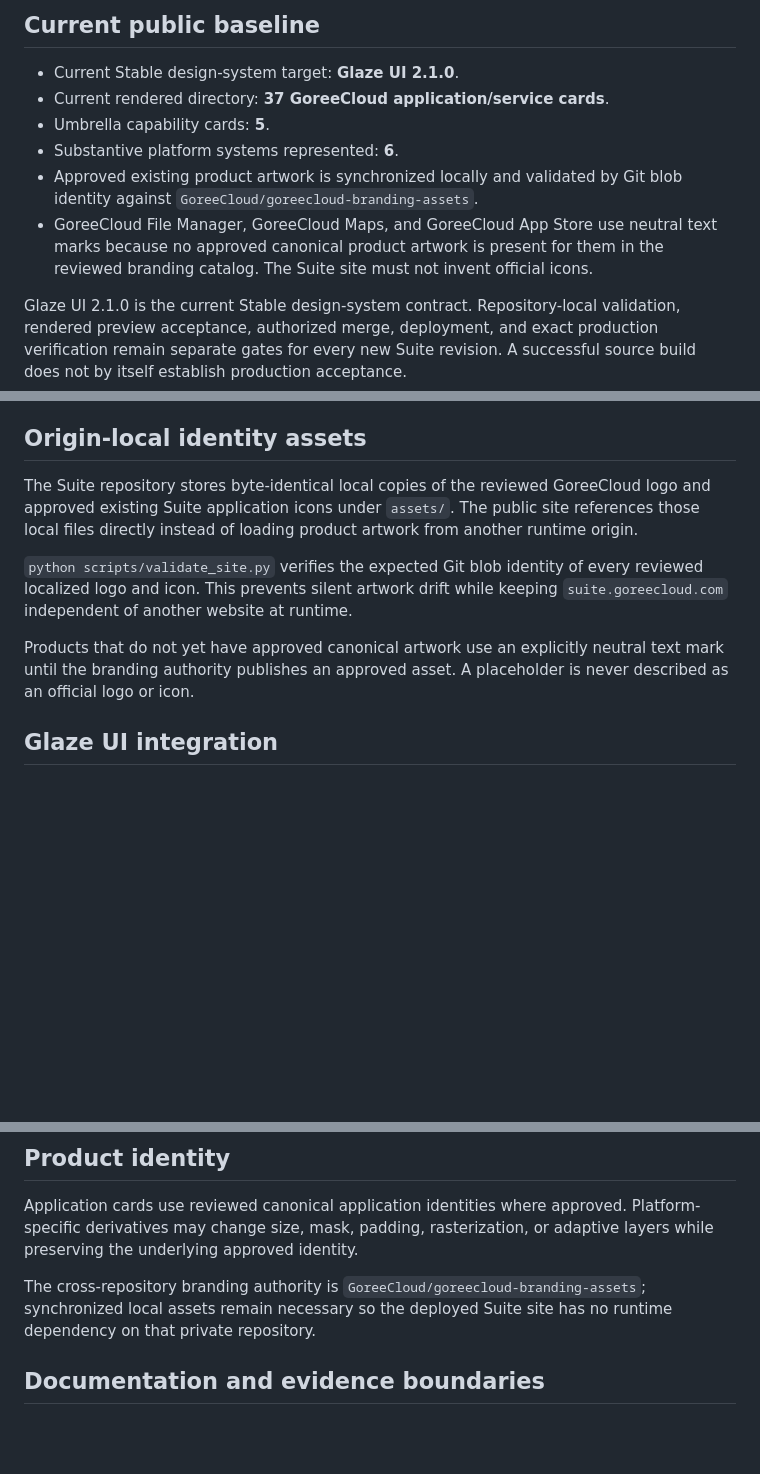
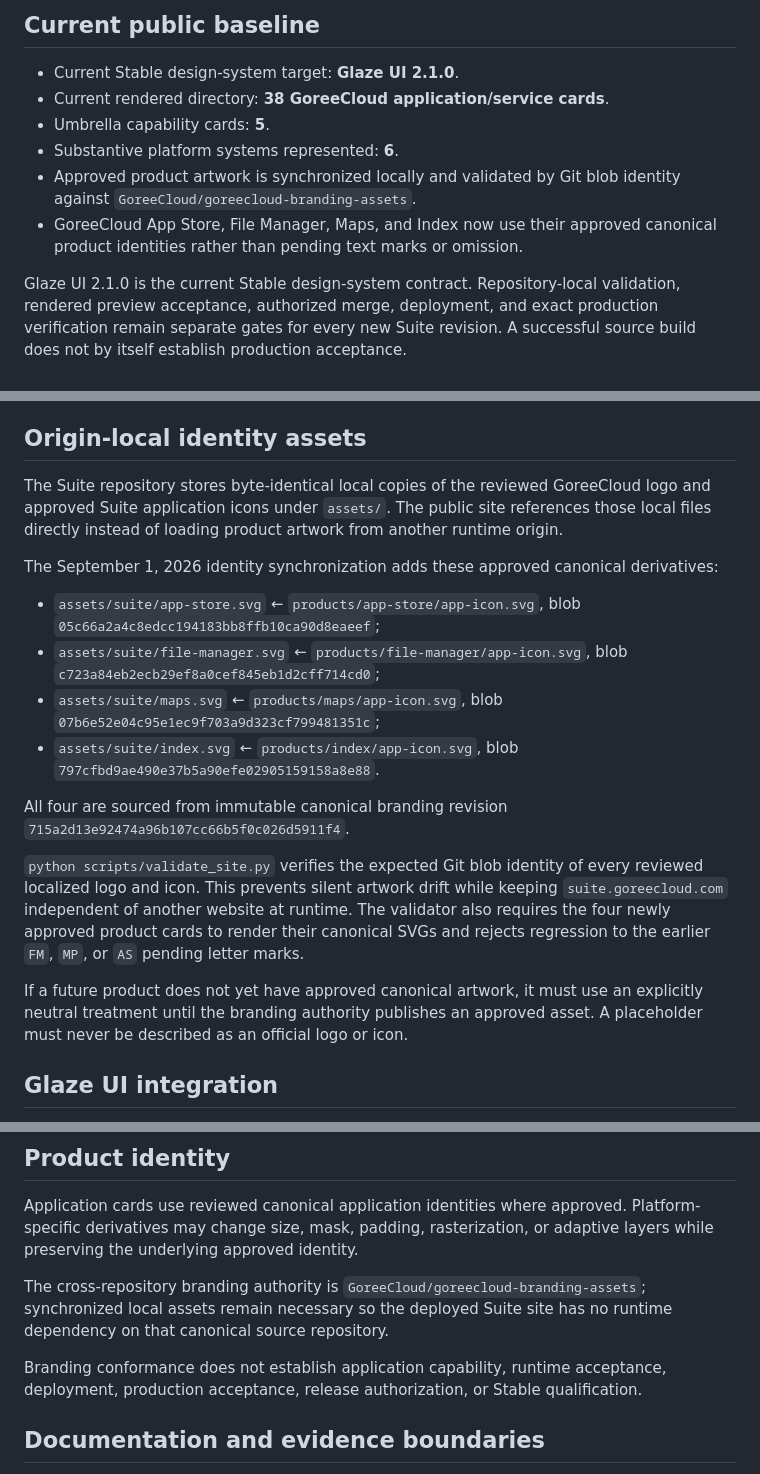
Before and after one commit to GoreeCloud/goreecloud-suite, a Markdown page: README.md, 3 parts joined by grey strips. Rendered like a GitHub page; blank space fills up the shorter version.

Commit message:
Reconcile Suite canonical identity state

```diff
--- a/README.md
+++ b/README.md
@@ -7,11 +7,11 @@ This repository owns the dedicated public Suite website at **https://suite.goree
 ## Current public baseline
 
 - Current Stable design-system target: **Glaze UI 2.1.0**.
-- Current rendered directory: **37 GoreeCloud application/service cards**.
+- Current rendered directory: **38 GoreeCloud application/service cards**.
 - Umbrella capability cards: **5**.
 - Substantive platform systems represented: **6**.
-- Approved existing product artwork is synchronized locally and validated by Git blob identity against `GoreeCloud/goreecloud-branding-assets`.
-- GoreeCloud File Manager, GoreeCloud Maps, and GoreeCloud App Store use neutral text marks because no approved canonical product artwork is present for them in the reviewed branding catalog. The Suite site must not invent official icons.
+- Approved product artwork is synchronized locally and validated by Git blob identity against `GoreeCloud/goreecloud-branding-assets`.
+- GoreeCloud App Store, File Manager, Maps, and Index now use their approved canonical product identities rather than pending text marks or omission.
 
 Glaze UI 2.1.0 is the current Stable design-system contract. Repository-local validation, rendered preview acceptance, authorized merge, deployment, and exact production verification remain separate gates for every new Suite revision. A successful source build does not by itself establish production acceptance.
 
@@ -39,11 +39,20 @@ Public claims for these systems remain bounded by actual implementation and appl
 
 ## Origin-local identity assets
 
-The Suite repository stores byte-identical local copies of the reviewed GoreeCloud logo and approved existing Suite application icons under `assets/`. The public site references those local files directly instead of loading product artwork from another runtime origin.
+The Suite repository stores byte-identical local copies of the reviewed GoreeCloud logo and approved Suite application icons under `assets/`. The public site references those local files directly instead of loading product artwork from another runtime origin.
 
-`python scripts/validate_site.py` verifies the expected Git blob identity of every reviewed localized logo and icon. This prevents silent artwork drift while keeping `suite.goreecloud.com` independent of another website at runtime.
+The September 1, 2026 identity synchronization adds these approved canonical derivatives:
 
-Products that do not yet have approved canonical artwork use an explicitly neutral text mark until the branding authority publishes an approved asset. A placeholder is never described as an official logo or icon.
+- `assets/suite/app-store.svg` ← `products/app-store/app-icon.svg`, blob `05c66a2a4c8edcc194183bb8ffb10ca90d8eaeef`;
+- `assets/suite/file-manager.svg` ← `products/file-manager/app-icon.svg`, blob `c723a84eb2ecb29ef8a0cef845eb1d2cff714cd0`;
+- `assets/suite/maps.svg` ← `products/maps/app-icon.svg`, blob `07b6e52e04c95e1ec9f703a9d323cf799481351c`;
+- `assets/suite/index.svg` ← `products/index/app-icon.svg`, blob `797cfbd9ae490e37b5a90efe02905159158a8e88`.
+
+All four are sourced from immutable canonical branding revision `715a2d13e92474a96b107cc66b5f0c026d5911f4`.
+
+`python scripts/validate_site.py` verifies the expected Git blob identity of every reviewed localized logo and icon. This prevents silent artwork drift while keeping `suite.goreecloud.com` independent of another website at runtime. The validator also requires the four newly approved product cards to render their canonical SVGs and rejects regression to the earlier `FM`, `MP`, or `AS` pending letter marks.
+
+If a future product does not yet have approved canonical artwork, it must use an explicitly neutral treatment until the branding authority publishes an approved asset. A placeholder must never be described as an official logo or icon.
 
 ## Glaze UI integration
 
@@ -72,7 +81,9 @@ A successful source build or green repository validator does not by itself estab
 
 Application cards use reviewed canonical application identities where approved. Platform-specific derivatives may change size, mask, padding, rasterization, or adaptive layers while preserving the underlying approved identity.
 
-The cross-repository branding authority is `GoreeCloud/goreecloud-branding-assets`; synchronized local assets remain necessary so the deployed Suite site has no runtime dependency on that private repository.
+The cross-repository branding authority is `GoreeCloud/goreecloud-branding-assets`; synchronized local assets remain necessary so the deployed Suite site has no runtime dependency on that canonical source repository.
+
+Branding conformance does not establish application capability, runtime acceptance, deployment, production acceptance, release authorization, or Stable qualification.
 
 ## Documentation and evidence boundaries
 
```
